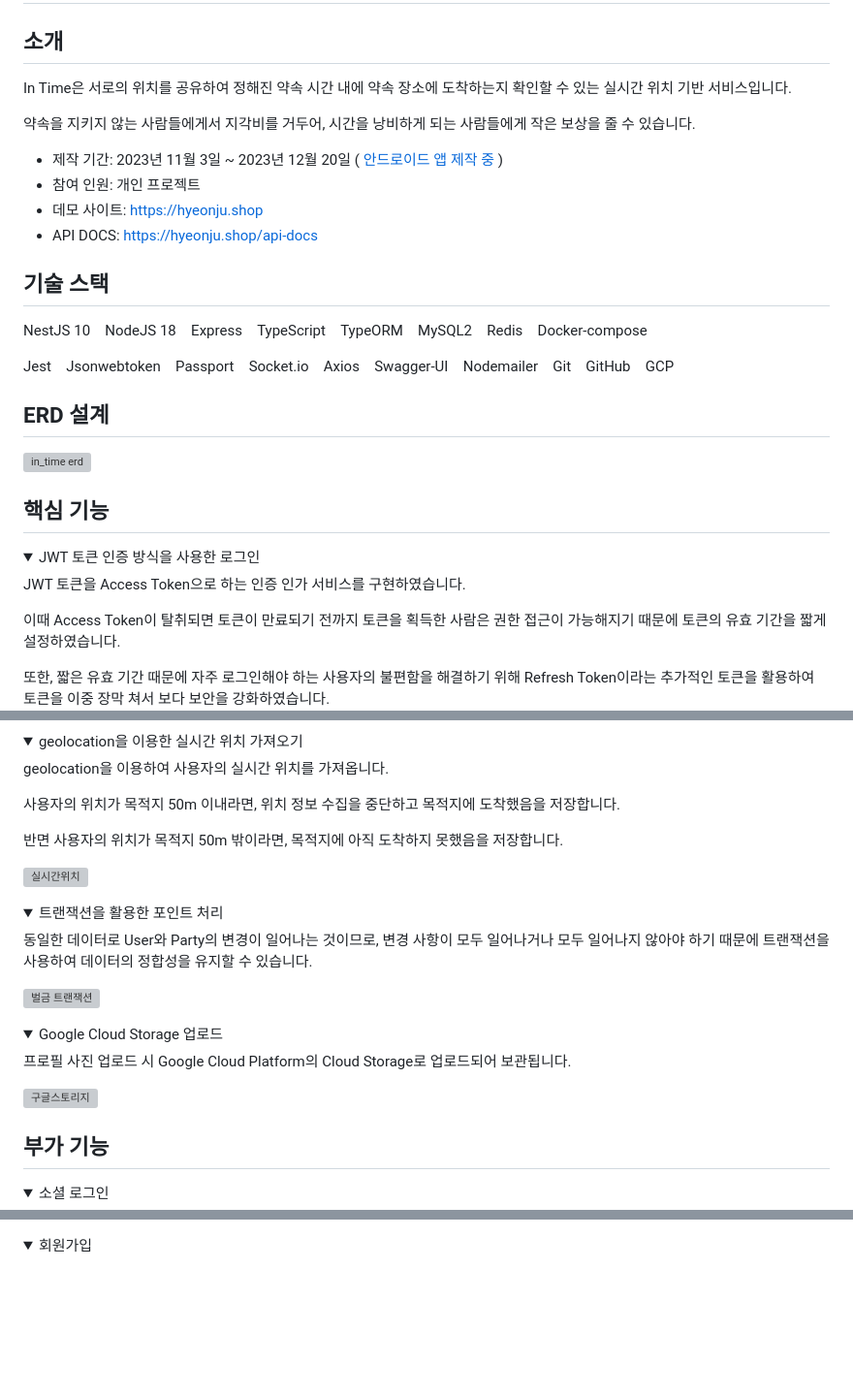
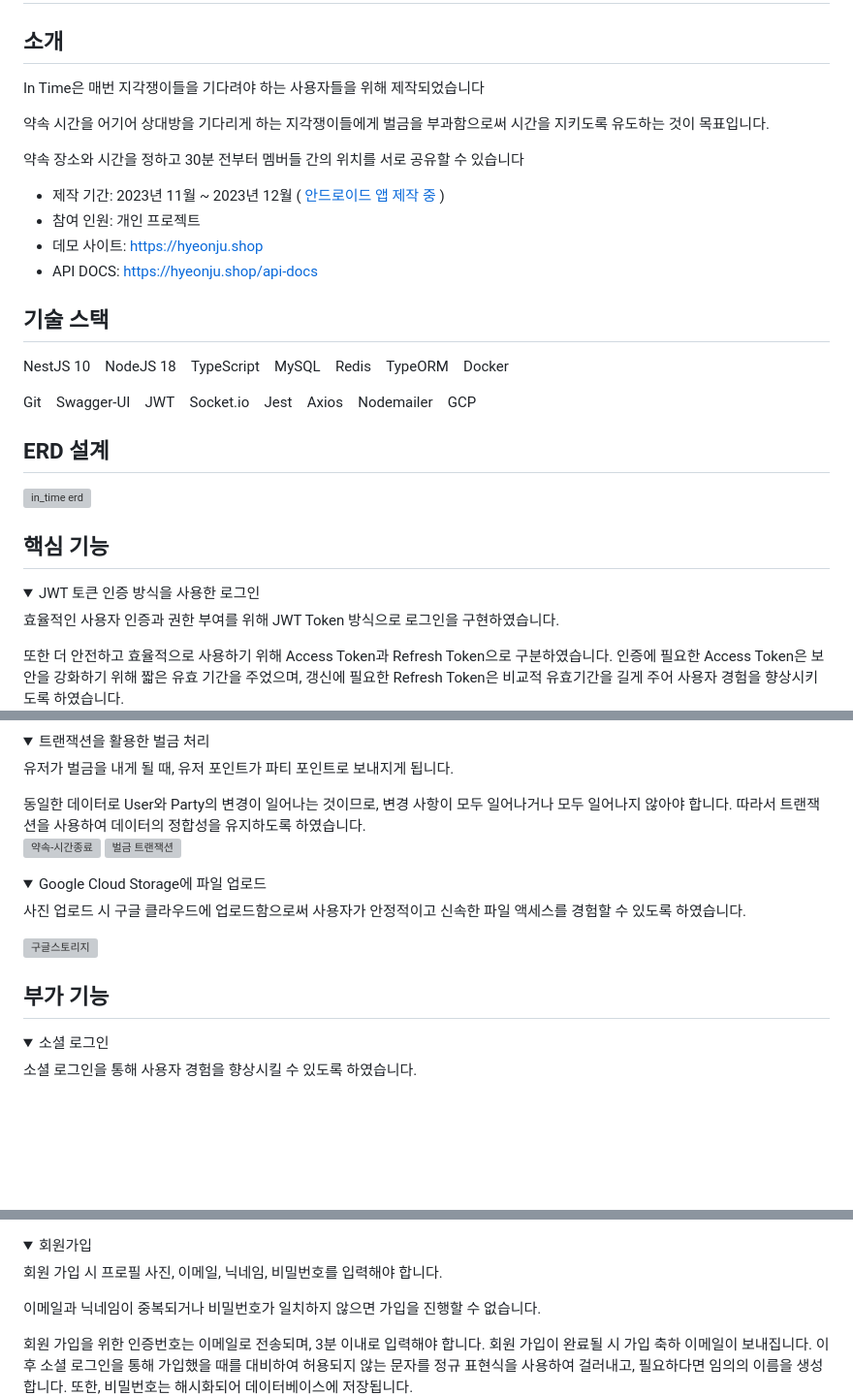
Before and after one commit to hj0128/In_Time, a Markdown page: README.md, 3 parts joined by grey strips. Shown: that part at 97% size. GitHub-like rendering; folded sections open; blank space fills up the shorter version; grey boxes are pictures that could not be loaded.

```diff
--- a/README.md
+++ b/README.md
@@ -4,11 +4,13 @@
 
 ## 소개
 
-In Time은 서로의 위치를 공유하여 정해진 약속 시간 내에 약속 장소에 도착하는지 확인할 수 있는 실시간 위치 기반 서비스입니다.
+In Time은 매번 지각쟁이들을 기다려야 하는 사용자들을 위해 제작되었습니다
 
-약속을 지키지 않는 사람들에게서 지각비를 거두어, 시간을 낭비하게 되는 사람들에게 작은 보상을 줄 수 있습니다.
+약속 시간을 어기어 상대방을 기다리게 하는 지각쟁이들에게 벌금을 부과함으로써 시간을 지키도록 유도하는 것이 목표입니다.
 
-- 제작 기간: 2023년 11월 3일 ~ 2023년 12월 20일 ( [안드로이드 앱 제작 중](https://github.com/hj0128/in_time_android) )
+약속 장소와 시간을 정하고 30분 전부터 멤버들 간의 위치를 서로 공유할 수 있습니다
+
+- 제작 기간: 2023년 11월 ~ 2023년 12월 ( [안드로이드 앱 제작 중](https://github.com/hj0128/in_time_android) )
 - 참여 인원: 개인 프로젝트
 - 데모 사이트: https://hyeonju.shop
 - API DOCS: https://hyeonju.shop/api-docs
@@ -17,9 +19,9 @@ In Time은 서로의 위치를 공유하여 정해진 약속 시간 내에 약
 
 ## 기술 스택
 
-NestJS 10&emsp;NodeJS 18&emsp;Express&emsp;TypeScript&emsp;TypeORM&emsp;MySQL2&emsp;Redis&emsp;Docker-compose&emsp;
+NestJS 10&emsp;NodeJS 18&emsp;TypeScript&emsp;MySQL&emsp;Redis&emsp;TypeORM&emsp;Docker
 
-Jest&emsp;Jsonwebtoken&emsp;Passport&emsp;Socket.io&emsp;Axios&emsp;Swagger-UI&emsp;Nodemailer&emsp;Git&emsp;GitHub&emsp;GCP
+Git&emsp;Swagger-UI&emsp;JWT&emsp;Socket.io&emsp;Jest&emsp;Axios&emsp;Nodemailer&emsp;GCP
 
 </br>
 
@@ -35,9 +37,11 @@ Jest&emsp;Jsonwebtoken&emsp;Passport&emsp;Socket.io&emsp;Axios&emsp;Swagger-UI&e
 <summary>JWT 토큰 인증 방식을 사용한 로그인</summary>
 <div>
 
-JWT 토큰을 Access Token으로 하는 인증 인가 서비스를 구현하였습니다.
+효율적인 사용자 인증과 권한 부여를 위해 JWT Token 방식으로 로그인을 구현하였습니다.
 
-이때 Access Token이 탈취되면 토큰이 만료되기 전까지 토큰을 획득한 사람은 권한 접근이 가능해지기 때문에 토큰의 유효 기간을 짧게 설정하였습니다.
+</br>
+또한 더 안전하고 효율적으로 사용하기 위해 Access Token과 Refresh Token으로 구분하였습니다.
 
-또한, 짧은 유효 기간 때문에 자주 로그인해야 하는 사용자의 불편함을 해결하기 위해 Refresh Token이라는 추가적인 토큰을 활용하여 토큰을 이중 장막 쳐서 보다 보안을 강화하였습니다.
+</br>
+인증에 필요한 Access Token은 보안을 강화하기 위해 짧은 유효 기간을 주었으며, 갱신에 필요한 Refresh Token은 비교적 유효기간을 길게 주어 사용자 경험을 향상시키도록 하였습니다.
 
@@ -58,34 +68,27 @@ JWT 토큰을 Access Token으로 하는 인증 인가 서비스를 구현하였
 </details>
 
 <details>
-<summary>geolocation을 이용한 실시간 위치 가져오기</summary>
+<summary>트랜잭션을 활용한 벌금 처리</summary>
 <div>
 
-geolocation을 이용하여 사용자의 실시간 위치를 가져옵니다.
+유저가 벌금을 내게 될 때, 유저 포인트가 파티 포인트로 보내지게 됩니다.
 
-사용자의 위치가 목적지 50m 이내라면, 위치 정보 수집을 중단하고 목적지에 도착했음을 저장합니다.
+</br>
+동일한 데이터로 User와 Party의 변경이 일어나는 것이므로, 변경 사항이 모두 일어나거나 모두 일어나지 않아야 합니다.
 
-반면 사용자의 위치가 목적지 50m 밖이라면, 목적지에 아직 도착하지 못했음을 저장합니다.
+</br>
+따라서 트랜잭션을 사용하여 데이터의 정합성을 유지하도록 하였습니다.
 
-![실시간위치](https://github.com/hj0128/in_time/assets/112938143/532f84ba-8f59-42ff-9af0-d79513a9c805)
-</div>
-</details>
-
-<details>
-<summary>트랜잭션을 활용한 포인트 처리</summary>
-<div>
-
-동일한 데이터로 User와 Party의 변경이 일어나는 것이므로, 변경 사항이 모두 일어나거나 모두 일어나지 않아야 하기 때문에 트랜잭션을 사용하여 데이터의 정합성을 유지할 수 있습니다.
-
+![약속-시간종료](https://github.com/hj0128/in_time/assets/112938143/872328b9-d203-4f25-a980-27c113e9009a)
 ![벌금 트랜잭션](https://github.com/hj0128/in_time/assets/112938143/e20f9a90-cbd9-4c41-9860-c2e257edd740)
 </div>
 </details>
 
 <details>
-<summary>Google Cloud Storage 업로드</summary>
+<summary>Google Cloud Storage에 파일 업로드</summary>
 <div>
 
-프로필 사진 업로드 시 Google Cloud Platform의 Cloud Storage로 업로드되어 보관됩니다.
+사진 업로드 시 구글 클라우드에 업로드함으로써 사용자가 안정적이고 신속한 파일 액세스를 경험할 수 있도록 하였습니다.
 
 ![구글스토리지](https://github.com/hj0128/in_time/assets/112938143/65657b7a-4a85-4009-8738-2607c1284d74)
 </div>
@@ -99,4 +102,6 @@ geolocation을 이용하여 사용자의 실시간 위치를 가져옵니다.
 <summary>소셜 로그인</summary>
 <div>
 
+소셜 로그인을 통해 사용자 경험을 향상시킬 수 있도록 하였습니다.
+
 ![소셜로그인](https://github.com/hj0128/in_time/assets/112938143/413de3b0-9d6d-4f5f-a0f3-c0b6e9c0459b)
@@ -155,4 +218,21 @@ geolocation을 이용하여 사용자의 실시간 위치를 가져옵니다.
 <summary>회원가입</summary>
 <div>
 
+회원 가입 시 프로필 사진, 이메일, 닉네임, 비밀번호를 입력해야 합니다.
+
+이메일과 닉네임이 중복되거나 비밀번호가 일치하지 않으면 가입을 진행할 수 없습니다.
+
+</br>
+회원 가입을 위한 인증번호는 이메일로 전송되며, 3분 이내로 입력해야 합니다.
+
+</br>
+회원 가입이 완료될 시 가입 축하 이메일이 보내집니다.
+
+</br>
+</br>
+이후 소셜 로그인을 통해 가입했을 때를 대비하여 허용되지 않는 문자를 정규 표현식을 사용하여 걸러내고, 필요하다면 임의의 이름을 생성합니다.
+
+</br>
+또한, 비밀번호는 해시화되어 데이터베이스에 저장됩니다.
+
 ![회원가입](https://github.com/hj0128/in_time/assets/112938143/4b91f644-edc4-4463-8cdd-79d1cda78267)
```
Also changed, not shown: other parts of README.md (+170 -98 lines).
